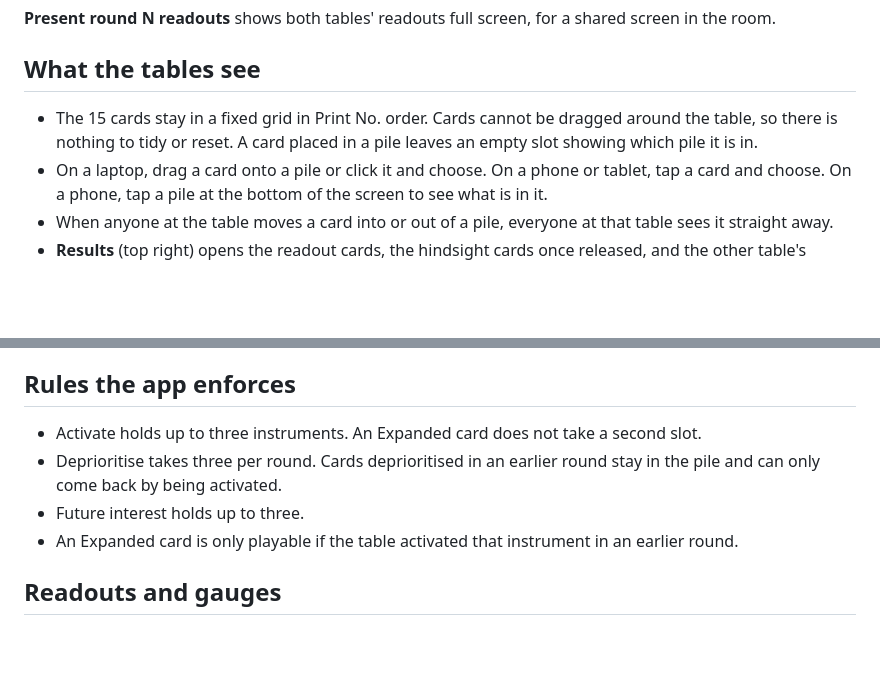
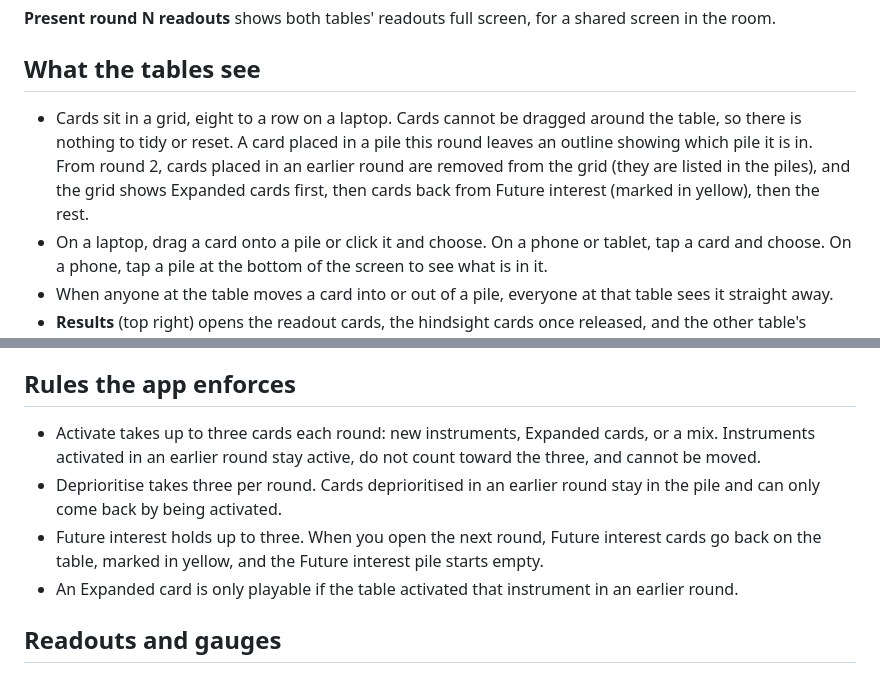
Before and after one commit to mecedaa/SGTTX_InstrumentApp261020, a Markdown page: README.md, 2 parts joined by grey strips. Rendered like a GitHub page; blank space fills up the shorter version.

Commit message:
README: current rules and table layout
Co-Authored-By: Claude Opus 5.5 <noreply@anthropic.com>
Claude-Session: https://claude.ai/code/session_01CFH9eaTwfYqwtcqmgL1MXZ

```diff
--- a/README.md
+++ b/README.md
@@ -22,7 +22,7 @@ No external packages are needed. The server is a single Node file.
 
 ## What the tables see
 
-- The 15 cards stay in a fixed grid in Print No. order. Cards cannot be dragged around the table, so there is nothing to tidy or reset. A card placed in a pile leaves an empty slot showing which pile it is in.
+- Cards sit in a grid, eight to a row on a laptop. Cards cannot be dragged around the table, so there is nothing to tidy or reset. A card placed in a pile this round leaves an outline showing which pile it is in. From round 2, cards placed in an earlier round are removed from the grid (they are listed in the piles), and the grid shows Expanded cards first, then cards back from Future interest (marked in yellow), then the rest.
 - On a laptop, drag a card onto a pile or click it and choose. On a phone or tablet, tap a card and choose. On a phone, tap a pile at the bottom of the screen to see what is in it.
 - When anyone at the table moves a card into or out of a pile, everyone at that table sees it straight away.
 - **Results** (top right) opens the readout cards, the hindsight cards once released, and the other table's choices if that is switched on. The drawer opens by itself when new readouts or hindsight cards arrive.
@@ -31,9 +31,9 @@ No external packages are needed. The server is a single Node file.
 
 ## Rules the app enforces
 
-- Activate holds up to three instruments. An Expanded card does not take a second slot.
+- Activate takes up to three cards each round: new instruments, Expanded cards, or a mix. Instruments activated in an earlier round stay active, do not count toward the three, and cannot be moved.
 - Deprioritise takes three per round. Cards deprioritised in an earlier round stay in the pile and can only come back by being activated.
-- Future interest holds up to three.
+- Future interest holds up to three. When you open the next round, Future interest cards go back on the table, marked in yellow, and the Future interest pile starts empty.
 - An Expanded card is only playable if the table activated that instrument in an earlier round.
 
 ## Readouts and gauges
```
